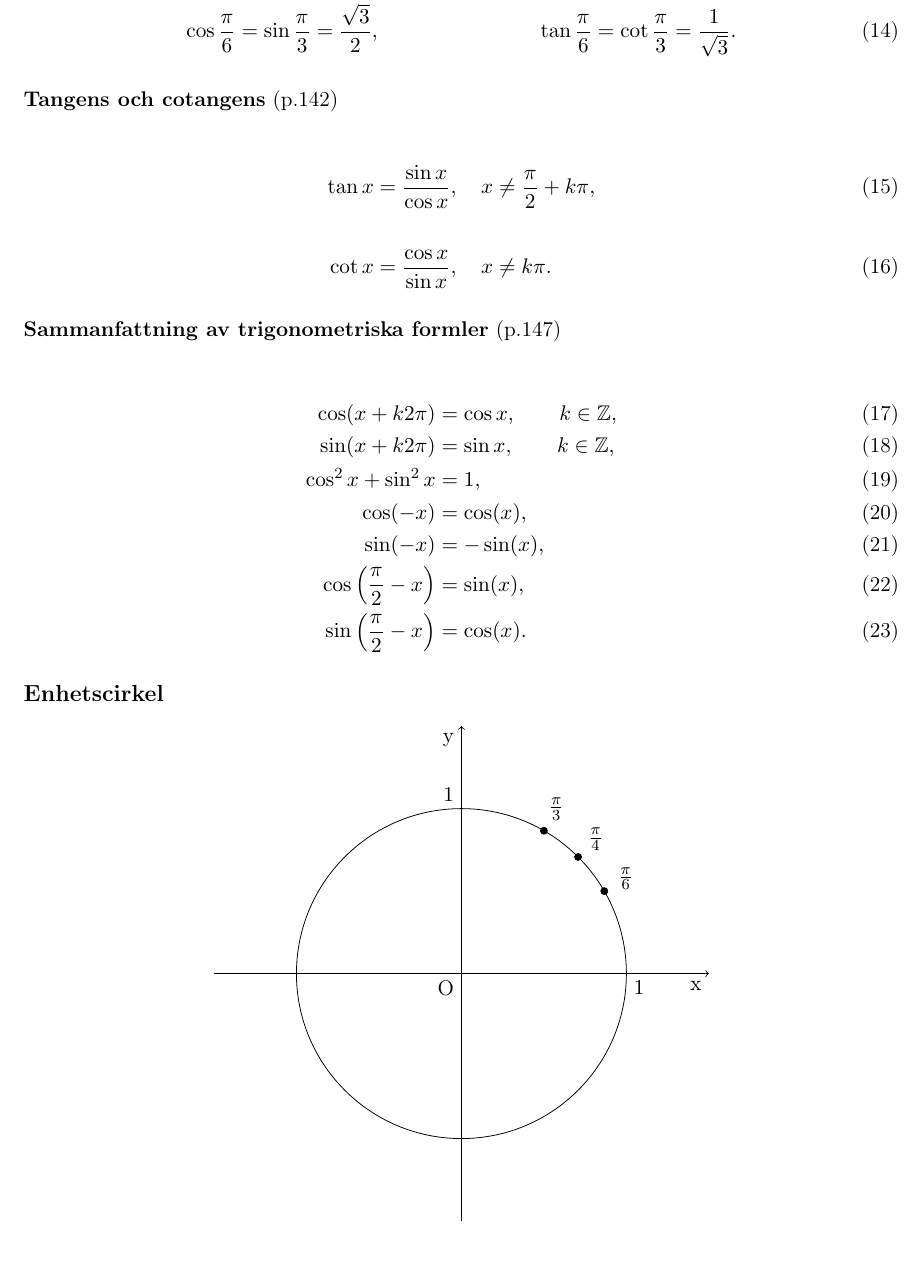
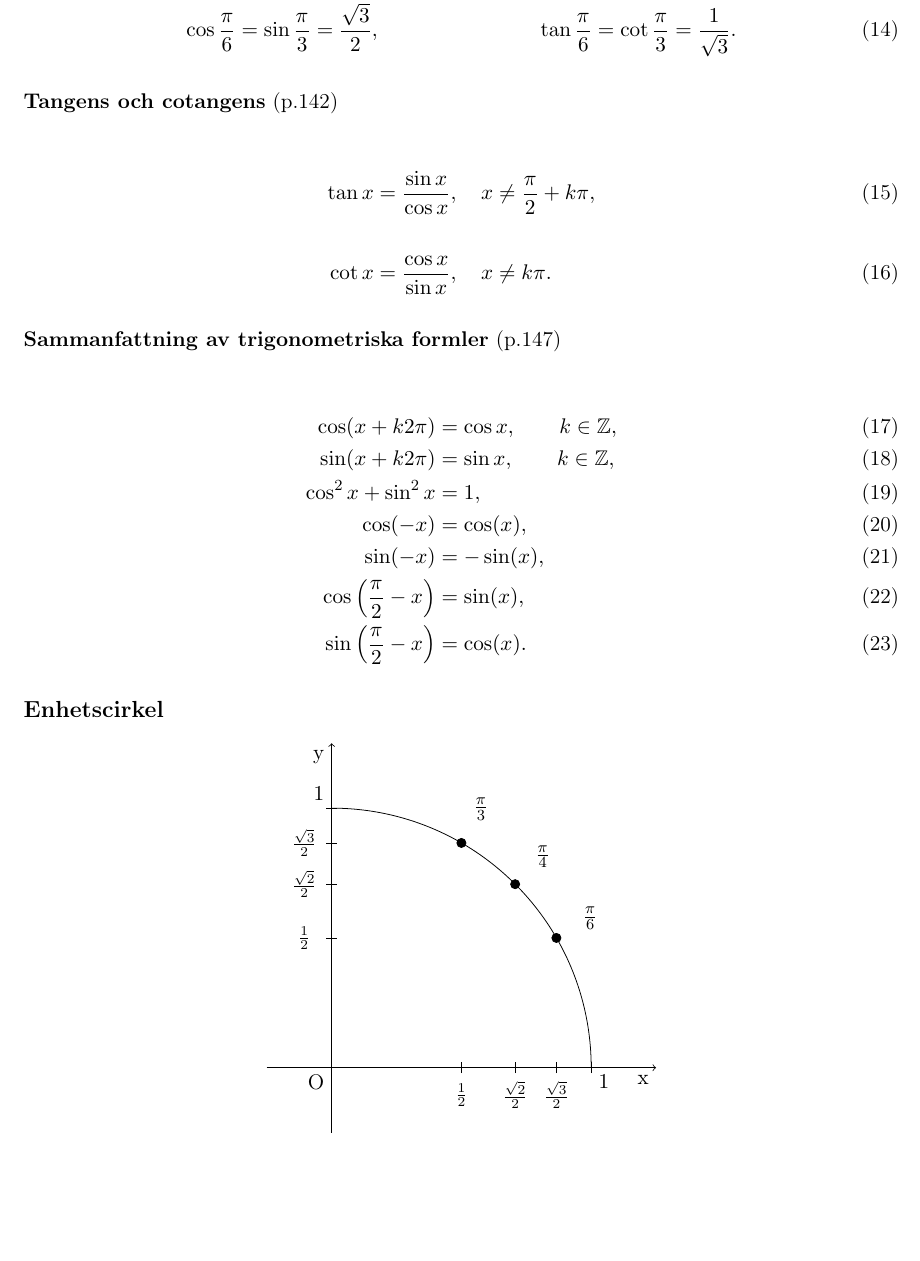
Before and after one commit to mnerv/maths, a LaTeX document (calcmem.tex): part of page 2 of 9, cut so that both start at the same text. Compiled offline with pdfLaTeX.

Commit message:
Enhetcirkel

```diff
--- a/calcmem.tex
+++ b/calcmem.tex
@@ -119,7 +119,7 @@
 
 \begin{figure}[H]
     \centering
-    \begin{tikzpicture}[scale=3]
+    \begin{tikzpicture}[scale=4.72]
         \node (O) at (0, 0) {};
         \node (R) at (1, 0) {};
         \node (T) at (0, 1) {};
@@ -127,19 +127,36 @@
         \node (PI_4) at ({sqrt(2)/2},{sqrt(2)/2}) {};
         \node (PI_3) at ({1/2},{sqrt(3)/2}) {};
 
-        \draw[->] (-1.5, 0) -- (1.5, 0) node[anchor=north east] {x};
-        \draw[->] (0, -1.5) -- (0, 1.5) node[anchor=north east] {y};
-        \draw[thin] (0,0) circle (1.0);
+        \draw[->] (-0.25, 0) -- (1.25, 0) node[anchor=north east] {x};
+        \draw[->] (0, -0.25) -- (0, 1.25) node[anchor=north east] {y};
+        \draw (1,0) arc (0:90:1);
+        %\draw[thin] (0,0) circle (1.0);
 
-        \filldraw[black] (PI_6) circle (0.6pt);
-        \filldraw[black] (PI_4) circle (0.6pt);
-        \filldraw[black] (PI_3) circle (0.6pt);
+        \filldraw[black] (PI_6) circle (0.5pt);
+        \filldraw[black] (PI_4) circle (0.5pt);
+        \filldraw[black] (PI_3) circle (0.5pt);
         \node at ({sqrt(3)/2 * 1.15},{1/2 * 1.15}) {$\frac{\pi}{6}$};
         \node at ({sqrt(2)/2 * 1.15},{sqrt(2)/2 * 1.15}) {$\frac{\pi}{4}$};
         \node at ({1/2 * 1.15},{sqrt(3)/2 * 1.15}) {$\frac{\pi}{3}$};
 
+        \draw (-0.6pt,{1/2}) -- (0.6pt,{1/2});
+        \draw (-0.6pt,{sqrt(2)/2}) -- (0.6pt,{sqrt(2)/2});
+        \draw (-0.6pt,{sqrt(3)/2}) -- (0.6pt,{sqrt(3)/2});
+        \node at (-3pt,{1/2}) {\small $\frac{1}{2}$};
+        \node at (-3pt,{sqrt(2)/2}) {\small $\frac{\sqrt{2}}{2}$};
+        \node at (-3pt,{sqrt(3)/2}) {\small $\frac{\sqrt{3}}{2}$};
+
+        \draw ({1/2},-0.6pt) -- ({1/2},0.6pt);
+        \draw ({sqrt(2)/2},-0.6pt) -- ({sqrt(2)/2},0.6pt);
+        \draw ({sqrt(3)/2},-0.6pt) -- ({sqrt(3)/2},0.6pt);
+        \node at ({1/2},-3pt) {\small $\frac{1}{2}$};
+        \node at ({sqrt(2)/2},-3pt) {\small $\frac{\sqrt{2}}{2}$};
+        \node at ({sqrt(3)/2},-3pt) {\small $\frac{\sqrt{3}}{2}$};
+
         \node[anchor=north east] at (O) {O};
+        \draw (1,-0.6pt) -- (1,0.6pt);
         \node[anchor=north west] at (R) {$1$};
+        \draw (-0.6pt,1) -- (0.6pt,1);
         \node[anchor=south east] at (T) {$1$};
     \end{tikzpicture}
 \end{figure}
```
Also changed, not shown: calcmem.tex (2 more changed lines).
